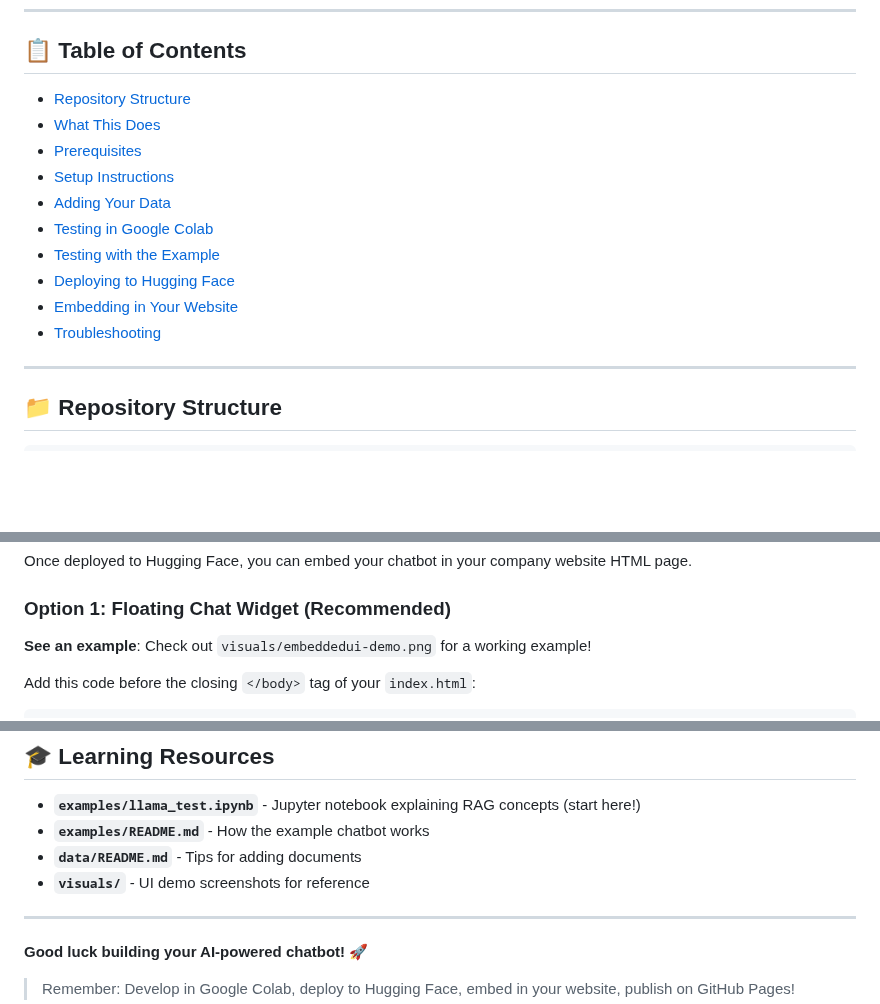
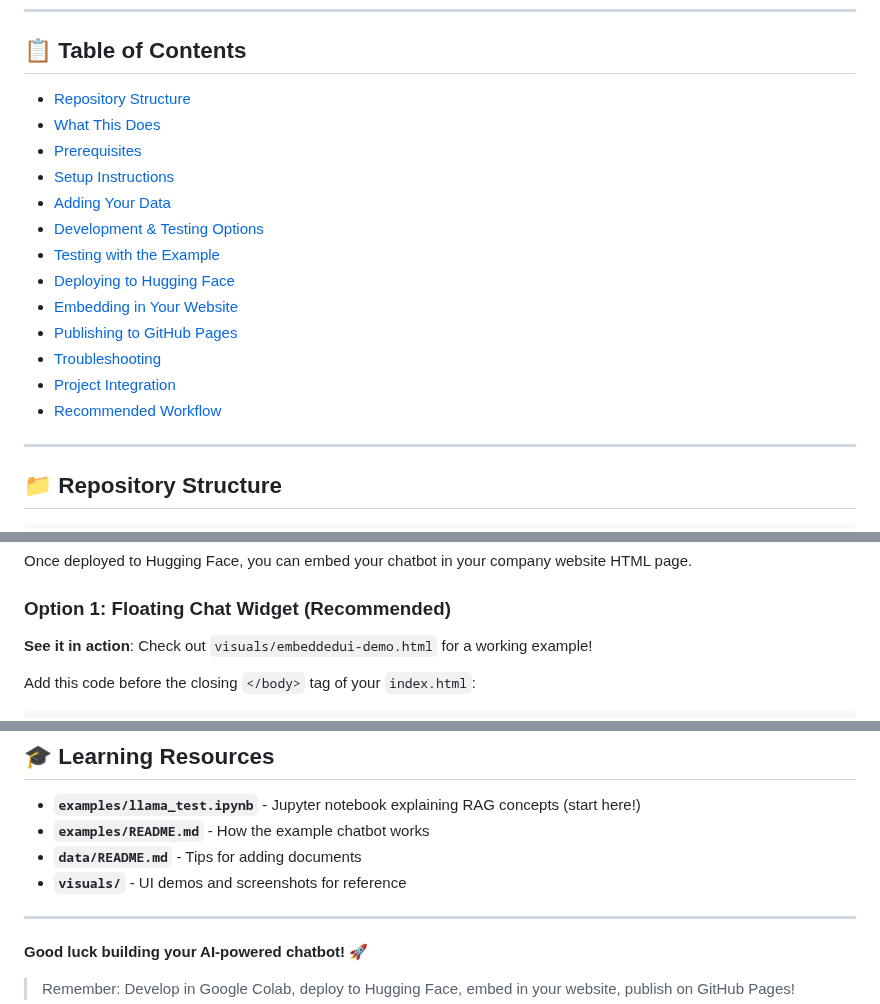
Before and after one commit to sjquigley/pitt-DNID-bot, a Markdown page: README.md, 3 parts joined by grey strips. Rendered like a GitHub page; blank space fills up the shorter version.

Commit message:
chore: fix hyperlinks and special chars

```diff
--- a/README.md
+++ b/README.md
@@ -10,16 +10,19 @@ A Retrieval-Augmented Generation (RAG) chatbot template that answers questions b
 
 ## 📋 Table of Contents
 
-- [Repository Structure](#repository-structure)
-- [What This Does](#what-this-does)
-- [Prerequisites](#prerequisites)
-- [Setup Instructions](#setup-instructions)
-- [Adding Your Data](#adding-your-data)
-- [Testing in Google Colab](#testing-in-google-colab)
-- [Testing with the Example](#testing-with-the-example)
-- [Deploying to Hugging Face](#deploying-to-hugging-face)
-- [Embedding in Your Website](#embedding-in-your-website)
-- [Troubleshooting](#troubleshooting)
+- [Repository Structure](#-repository-structure)
+- [What This Does](#-what-this-does)
+- [Prerequisites](#-prerequisites)
+- [Setup Instructions](#-setup-instructions)
+- [Adding Your Data](#-adding-your-data)
+- [Development & Testing Options](#-development--testing-options)
+- [Testing with the Example](#-testing-with-the-example)
+- [Deploying to Hugging Face](#-deploying-to-hugging-face)
+- [Embedding in Your Website](#-embedding-in-your-website)
+- [Publishing to GitHub Pages](#-publishing-your-website-to-github-pages)
+- [Troubleshooting](#-troubleshooting)
+- [Project Integration](#-project-integration-engcmp-0600)
+- [Recommended Workflow](#-recommended-workflow)
 
 ---
 
@@ -625,7 +628,7 @@ Once deployed to Hugging Face, you can embed your chatbot in your company websit
 
 ### Option 1: Floating Chat Widget (Recommended)
 
-**See an example**: Check out `visuals/embeddedui-demo.png` for a working example!
+**See it in action**: Check out `visuals/embeddedui-demo.html` for a working example!
 
 Add this code before the closing `</body>` tag of your `index.html`:
 
@@ -998,7 +1001,7 @@ If you run into issues:
 - **`examples/llama_test.ipynb`** - Jupyter notebook explaining RAG concepts (start here!)
 - **`examples/README.md`** - How the example chatbot works
 - **`data/README.md`** - Tips for adding documents
-- **`visuals/`** - UI demo screenshots for reference
+- **`visuals/`** - UI demos and screenshots for reference
 
 ---
 
```
